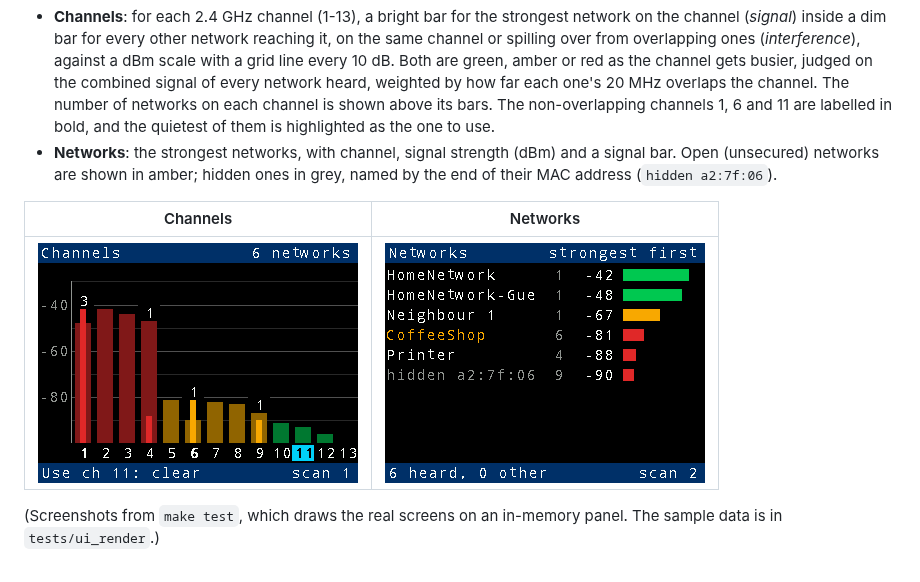
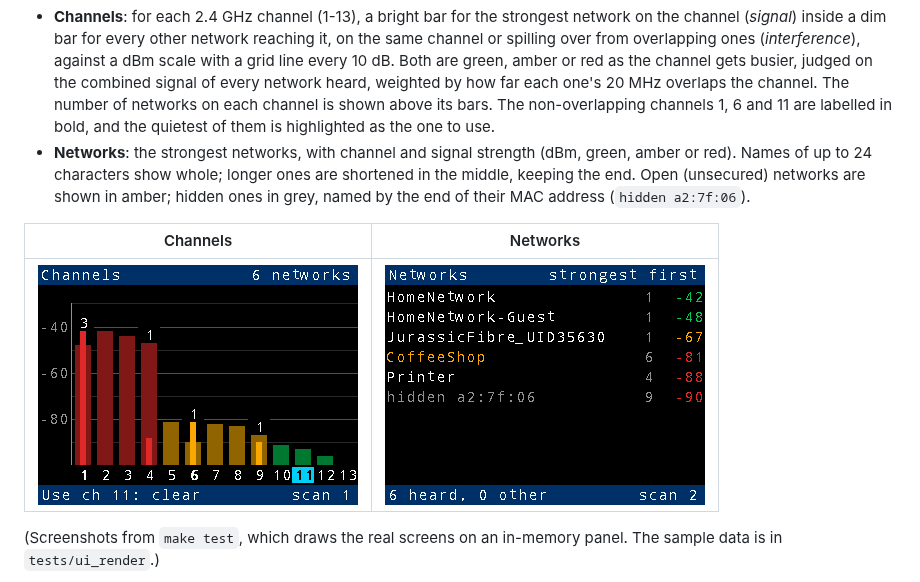
Before and after one commit to Rob-McKay/pico-w-network-meter, a Markdown page: README.md, the part around the change. Rendered like a GitHub page; pictures changed too: docs/screens/networks.png.

```diff
--- a/README.md
+++ b/README.md
@@ -15,10 +15,11 @@ and shows:
   channel. The number of networks on each channel is shown above its
   bars. The non-overlapping channels 1, 6 and 11 are labelled in bold,
   and the quietest of them is highlighted as the one to use.
-- **Networks**: the strongest networks, with channel, signal strength (dBm)
-  and a signal bar. Open (unsecured) networks are shown in amber; hidden
-  ones in grey, named by the end of their MAC address
-  (`hidden a2:7f:06`).
+- **Networks**: the strongest networks, with channel and signal strength
+  (dBm, green, amber or red). Names of up to 24 characters show whole;
+  longer ones are shortened in the middle, keeping the end. Open
+  (unsecured) networks are shown in amber; hidden ones in grey, named by
+  the end of their MAC address (`hidden a2:7f:06`).
 
 | Channels | Networks |
 |---|---|
```
Also changed, not shown: docs/USAGE.md (+5 -3 lines), 7 other files.
